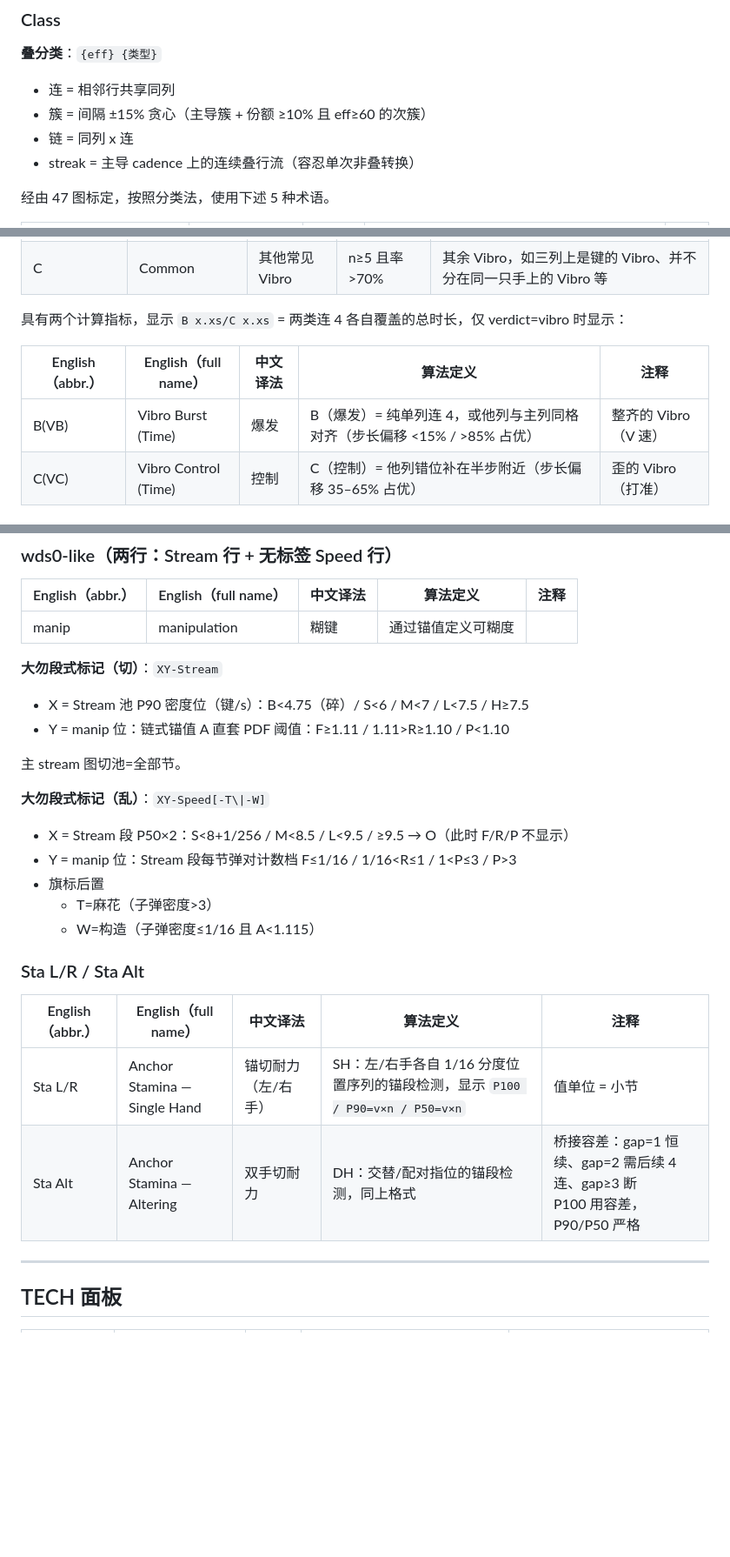
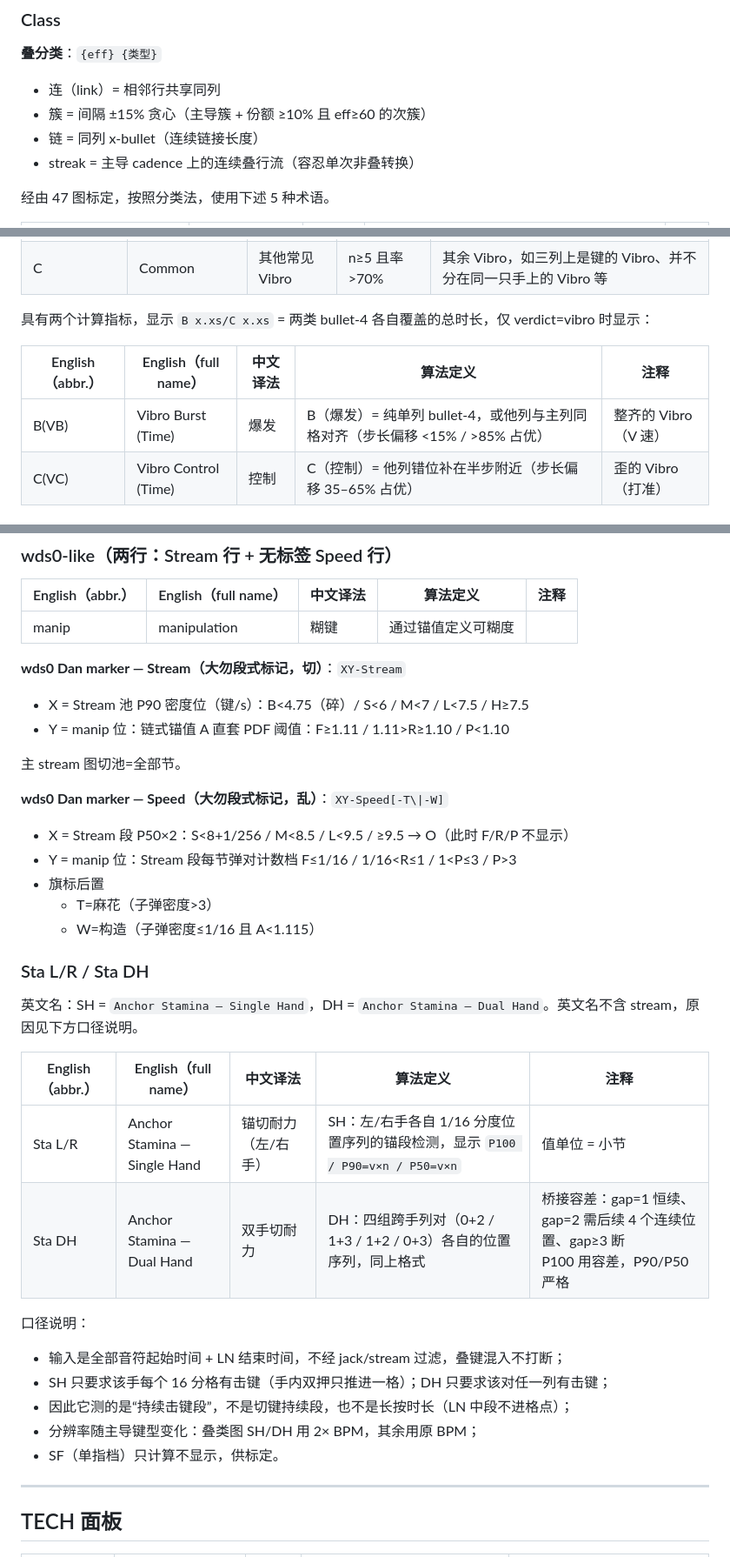
Before and after one commit to AkutaZehy/osumania_estimator, a Markdown page: docs/glossary.md, 3 parts joined by grey strips. Shown at 87% size. Rendered like a GitHub page; blank space fills up the shorter version.

```diff
--- a/docs/glossary.md
+++ b/docs/glossary.md
@@ -147,9 +169,9 @@
 
 **叠分类**：`{eff} {类型}`
 
-- 连 = 相邻行共享同列
+- 连（link）= 相邻行共享同列
 - 簇 = 间隔 ±15% 贪心（主导簇 + 份额 ≥10% 且 eff≥60 的次簇）
-- 链 = 同列 x 连
+- 链 = 同列 x-bullet（连续链接长度）
 - streak = 主导 cadence 上的连续叠行流（容忍单次非叠转换）
 
 经由 47 图标定，按照分类法，使用下述 5 种术语。
@@ -220,11 +242,11 @@
 | F | Full | 满 Vibro | n≥10 且率>50% | 四列上全是键的 Vibro（满锚）|
 | C | Common | 其他常见 Vibro | n≥5 且率>70% | 其余 Vibro，如三列上是键的 Vibro、并不分在同一只手上的 Vibro 等|
 
-具有两个计算指标，显示 `B x.xs/C x.xs` = 两类连 4 各自覆盖的总时长，仅 verdict=vibro 时显示：
+具有两个计算指标，显示 `B x.xs/C x.xs` = 两类 bullet-4 各自覆盖的总时长，仅 verdict=vibro 时显示：
 
 | English（abbr.） | English（full name） | 中文译法 | 算法定义 | 注释 |
 |---|---|---|---|---|
-| B(VB) | Vibro Burst (Time) | 爆发 | B（爆发）= 纯单列连 4，或他列与主列同格对齐（步长偏移 <15% / >85% 占优） | 整齐的 Vibro（V 速） |
+| B(VB) | Vibro Burst (Time) | 爆发 | B（爆发）= 纯单列 bullet-4，或他列与主列同格对齐（步长偏移 <15% / >85% 占优） | 整齐的 Vibro（V 速） |
 | C(VC) | Vibro Control (Time) | 控制 | C（控制）= 他列错位补在半步附近（步长偏移 35–65% 占优） | 歪的 Vibro（打准） |
 
 ## STREAM 面板
@@ -283,25 +305,34 @@
 |---|---|---|---|---|
 | manip | manipulation | 糊键 | 通过锚值定义可糊度 | |
 
-**大勿段式标记（切）**：`XY-Stream`
+**wds0 Dan marker — Stream（大勿段式标记，切）**：`XY-Stream`
 - X = Stream 池 P90 密度位（键/s）：B<4.75（碎）/ S<6 / M<7 / L<7.5 / H≥7.5
 - Y = manip 位：链式锚值 A 直套 PDF 阈值：F≥1.11 / 1.11>R≥1.10 / P<1.10
 
 主 stream 图切池=全部节。
 
-**大勿段式标记（乱）**：`XY-Speed[-T\|-W]`
+**wds0 Dan marker — Speed（大勿段式标记，乱）**：`XY-Speed[-T\|-W]`
 - X = Stream 段 P50×2：S<8+1/256 / M<8.5 / L<9.5 / ≥9.5 → O（此时 F/R/P 不显示）
 - Y = manip 位：Stream 段每节弹对计数档 F≤1/16 / 1/16<R≤1 / 1<P≤3 / P>3
 - 旗标后置
   - T=麻花（子弹密度>3）
   - W=构造（子弹密度≤1/16 且 A<1.115）
 
-### Sta L/R / Sta Alt
+### Sta L/R / Sta DH
+
+英文名：SH = `Anchor Stamina — Single Hand`，DH = `Anchor Stamina — Dual Hand`。英文名不含 stream，原因见下方口径说明。
 
 | English（abbr.） | English（full name） | 中文译法 | 算法定义 | 注释 |
 |---|---|---|---|---|
 | Sta L/R | Anchor Stamina — Single Hand | 锚切耐力（左/右手） | SH：左/右手各自 1/16 分度位置序列的锚段检测，显示 `P100 / P90=v×n / P50=v×n` | 值单位 = 小节 |
-| Sta Alt | Anchor Stamina — Altering | 双手切耐力 | DH：交替/配对指位的锚段检测，同上格式 | 桥接容差：gap=1 恒续、gap=2 需后续 4 连、gap≥3 断<br>P100 用容差，P90/P50 严格 |
+| Sta DH | Anchor Stamina — Dual Hand | 双手切耐力 | DH：四组跨手列对（0+2 / 1+3 / 1+2 / 0+3）各自的位置序列，同上格式 | 桥接容差：gap=1 恒续、gap=2 需后续 4 个连续位置、gap≥3 断<br>P100 用容差，P90/P50 严格 |
+
+口径说明：
+- 输入是全部音符起始时间 + LN 结束时间，不经 jack/stream 过滤，叠键混入不打断；
+- SH 只要求该手每个 16 分格有击键（手内双押只推进一格）；DH 只要求该对任一列有击键；
+- 因此它测的是“持续击键段”，不是切键持续段，也不是长按时长（LN 中段不进格点）；
+- 分辨率随主导键型变化：叠类图 SH/DH 用 2× BPM，其余用原 BPM；
+- SF（单指档）只计算不显示，供标定。
 
 ---
 
```
Also changed, not shown: other parts of docs/glossary.md (+31 -9 lines).
